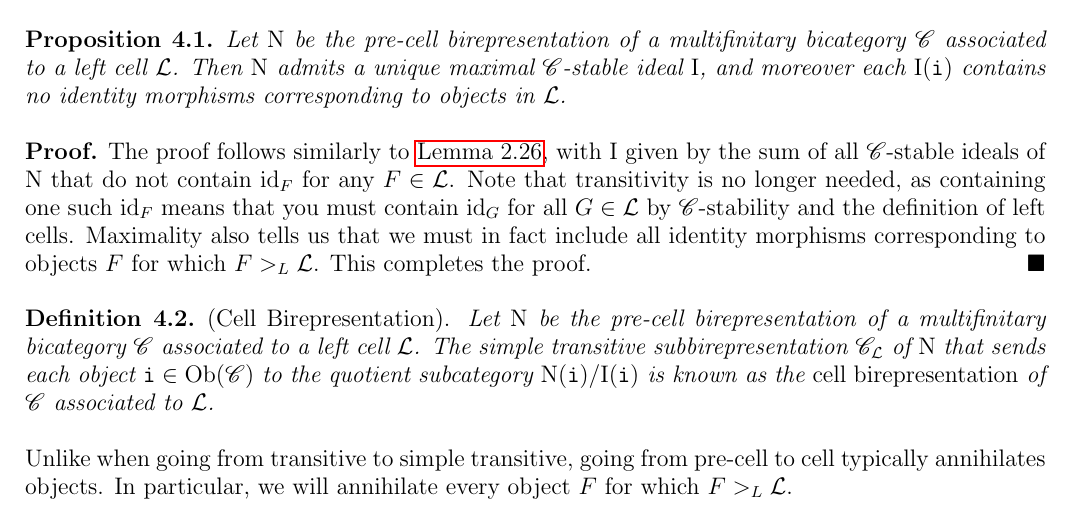
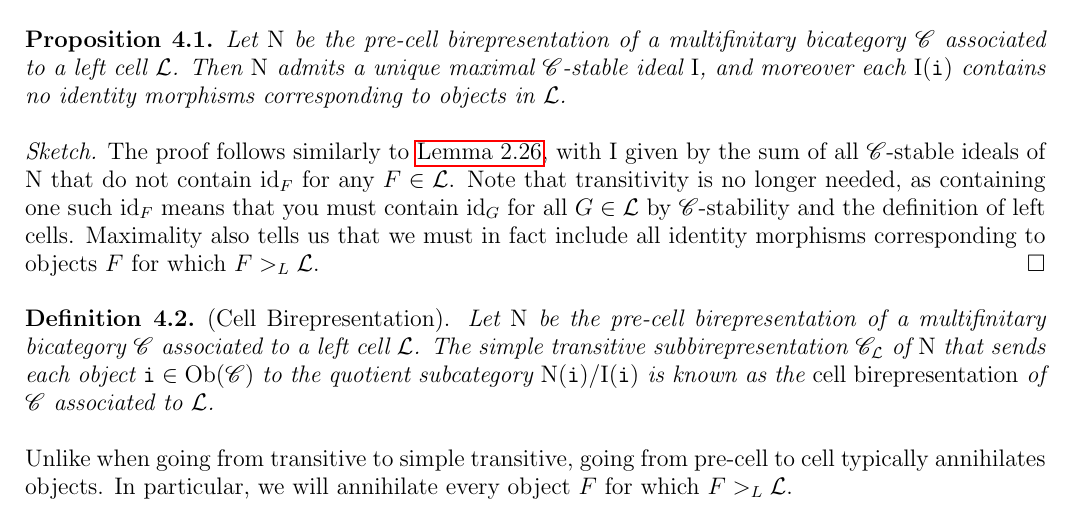
Before and after one commit to Delphinoid/delphinoid.github.io, a LaTeX paper (research/7/Notes.tex): part of page 28 of 39, cut so that both start at the same text. The pictures show the PDF file research/7/Notes.pdf that the author committed with the source.

Commit message:
Modified birepresentation theory notes.

```diff
--- a/research/7/Notes.tex
+++ b/research/7/Notes.tex
@@ -1104,8 +1104,8 @@ v^{\ell(w) - \ell(y)} h_{y,w}(v^{-1}) = \sum_{i \geq 0} v^i \textup{dim}_\mathbb
 \noindent\begin{proposition}\label{UniqueMaximalIdealCell} Let $\textup{N}$ be the pre-cell birepresentation of a multifinitary bicategory $\mathscr{C}$ associated to a left cell $\mathcal{L}$. Then $\textup{N}$ admits a unique maximal $\mathscr{C}$-stable ideal $\textup{I}$, and moreover each $\textup{I}(\textobj{i})$ contains no identity morphisms corresponding to objects in $\mathcal{L}$.\\
 \end{proposition}
 
-\noindent\begin{proof} The proof follows similarly to \hyperref[UniqueMaximalIdeal]{Lemma \ref*{UniqueMaximalIdeal}}, with $\textup{I}$ given by the sum of all $\mathscr{C}$-stable ideals of $\textup{N}$ that do not contain $\textup{id}_F$ for any $F \in \mathcal{L}$. Note that transitivity is no longer needed, as containing one such $\textup{id}_F$ means that you must contain $\textup{id}_G$ for all $G \in \mathcal{L}$ by $\mathscr{C}$-stability and the definition of left cells. Maximality also tells us that we must in fact include all identity morphisms corresponding to objects $F$ for which $F >_L \mathcal{L}$. This completes the proof.
-\end{proof}\\
+\noindent\begin{sketch} The proof follows similarly to \hyperref[UniqueMaximalIdeal]{Lemma \ref*{UniqueMaximalIdeal}}, with $\textup{I}$ given by the sum of all $\mathscr{C}$-stable ideals of $\textup{N}$ that do not contain $\textup{id}_F$ for any $F \in \mathcal{L}$. Note that transitivity is no longer needed, as containing one such $\textup{id}_F$ means that you must contain $\textup{id}_G$ for all $G \in \mathcal{L}$ by $\mathscr{C}$-stability and the definition of left cells. Maximality also tells us that we must in fact include all identity morphisms corresponding to objects $F$ for which $F >_L \mathcal{L}$.
+\end{sketch}\\
 
 \noindent\begin{definition}\textup{(Cell Birepresentation).} Let $\textup{N}$ be the pre-cell birepresentation of a multifinitary bicategory $\mathscr{C}$ associated to a left cell $\mathcal{L}$. The simple transitive subbirepresentation $\mathscr{C}_\mathcal{L}$ of $\textup{N}$ that sends each object $\textobj{i} \in \obset(\mathscr{C})$ to the quotient subcategory $\textup{N}(\textobj{i})/\textup{I}(\textobj{i})$ is known as the {\em cell birepresentation} of $\mathscr{C}$ associated to $\mathcal{L}$.\\
 \end{definition}
```
Also changed, not shown: research/7/Notes.pdf.
